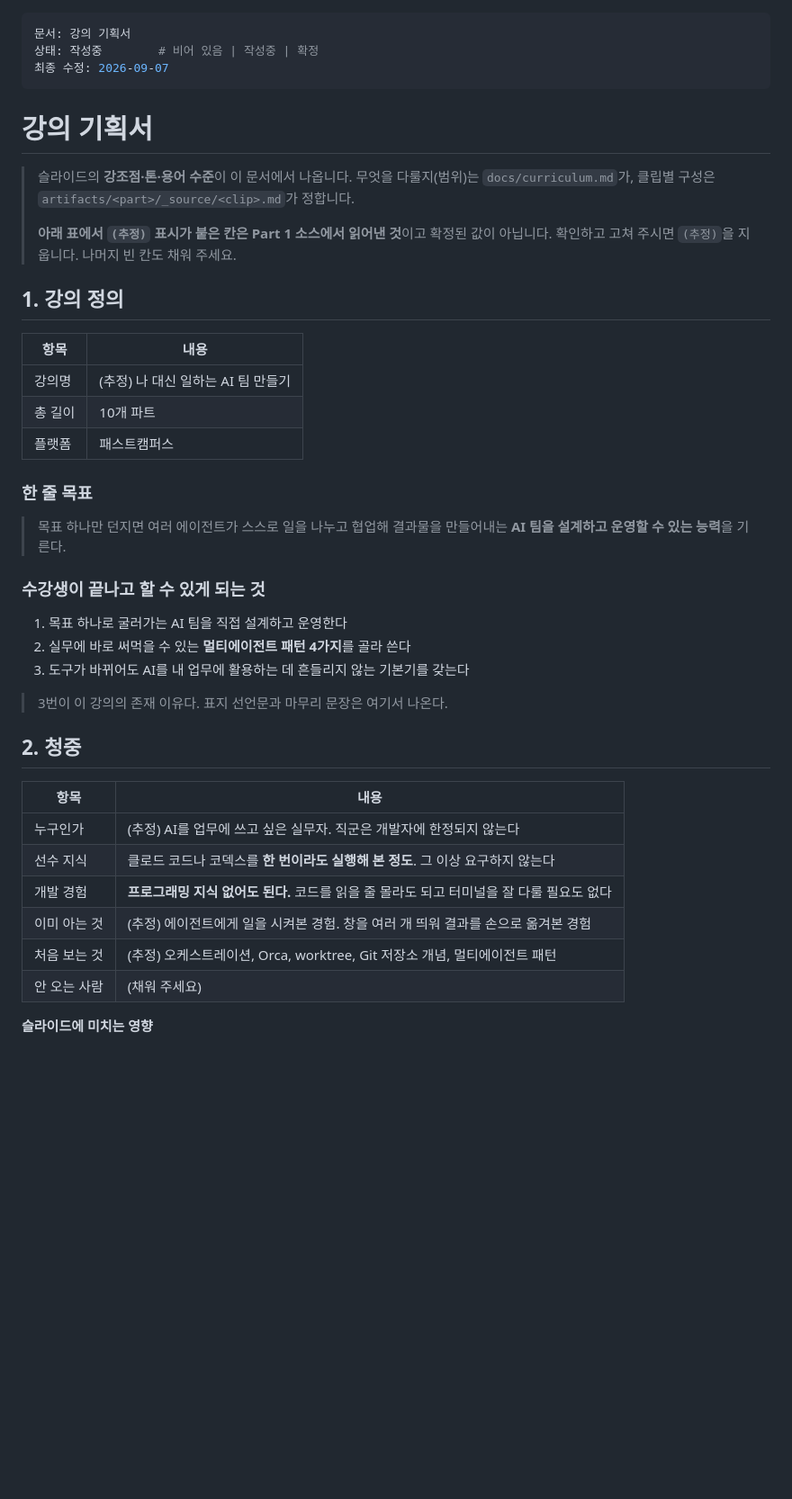
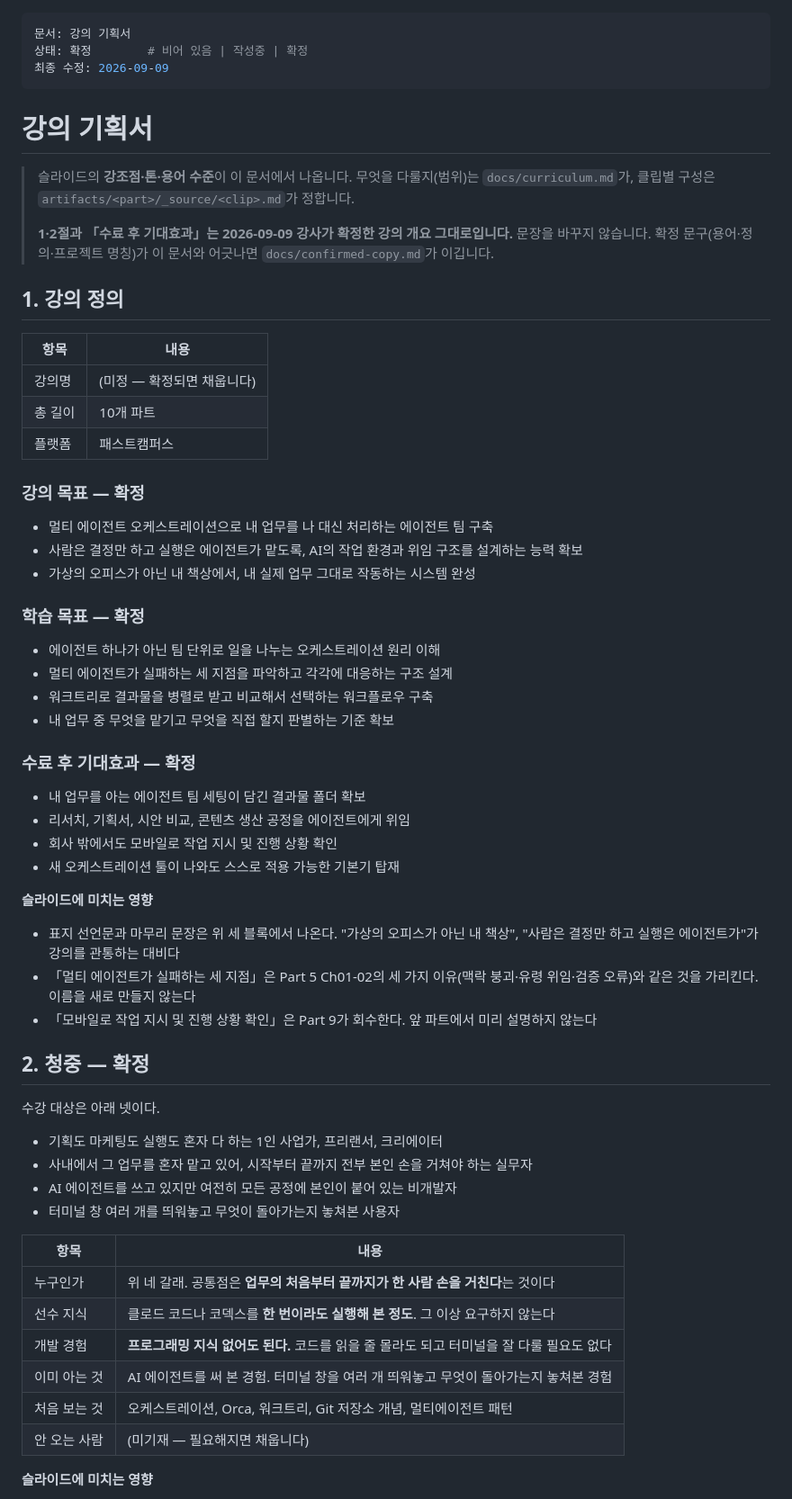
Before and after one commit to dasom222g/fastcampus-slide, a Markdown page: docs/course-brief.md, the part around one of its changes. Shown at 90% size. GitHub-like rendering; blank space fills up the shorter version.

Commit message:
docs: confirm the course brief
Replace the estimated goal and audience sections with the course outline
the instructor confirmed on 2026-09-09, and add the completion outcomes.
Drop "워크플로우" from the forbidden terms — the confirmed learning goals
use it.

Co-Authored-By: Claude Opus 5 (1M context) <noreply@anthropic.com>
Claude-Session: https://claude.ai/code/session_01Ru6qkJYWQAnKnNHJPKoLTK

```diff
--- a/docs/course-brief.md
+++ b/docs/course-brief.md
@@ -1,7 +1,7 @@
 ---
 문서: 강의 기획서
-상태: 작성중        # 비어 있음 | 작성중 | 확정
-최종 수정: 2026-09-07
+상태: 확정        # 비어 있음 | 작성중 | 확정
+최종 수정: 2026-09-09
 ---
 
 # 강의 기획서
@@ -9,40 +9,60 @@
 > 슬라이드의 **강조점·톤·용어 수준**이 이 문서에서 나옵니다.
 > 무엇을 다룰지(범위)는 `docs/curriculum.md`가, 클립별 구성은 `artifacts/<part>/_source/<clip>.md`가 정합니다.
 >
-> **아래 표에서 `(추정)` 표시가 붙은 칸은 Part 1 소스에서 읽어낸 것**이고 확정된 값이 아닙니다.
-> 확인하고 고쳐 주시면 `(추정)`을 지웁니다. 나머지 빈 칸도 채워 주세요.
+> **1·2절과 「수료 후 기대효과」는 2026-09-09 강사가 확정한 강의 개요 그대로입니다.** 문장을 바꾸지 않습니다.
+> 확정 문구(용어·정의·프로젝트 명칭)가 이 문서와 어긋나면 `docs/confirmed-copy.md`가 이깁니다.
 
 ## 1. 강의 정의
 
 | 항목 | 내용 |
 |---|---|
-| 강의명 | (추정) 나 대신 일하는 AI 팀 만들기 |
+| 강의명 | (미정 — 확정되면 채웁니다) |
 | 총 길이 | 10개 파트 |
 | 플랫폼 | 패스트캠퍼스 |
 
-### 한 줄 목표
+### 강의 목표 — 확정
 
-> 목표 하나만 던지면 여러 에이전트가 스스로 일을 나누고 협업해 결과물을 만들어내는
-> **AI 팀을 설계하고 운영할 수 있는 능력**을 기른다.
+- 멀티 에이전트 오케스트레이션으로 내 업무를 나 대신 처리하는 에이전트 팀 구축
+- 사람은 결정만 하고 실행은 에이전트가 맡도록, AI의 작업 환경과 위임 구조를 설계하는 능력 확보
+- 가상의 오피스가 아닌 내 책상에서, 내 실제 업무 그대로 작동하는 시스템 완성
 
-### 수강생이 끝나고 할 수 있게 되는 것
+### 학습 목표 — 확정
 
-1. 목표 하나로 굴러가는 AI 팀을 직접 설계하고 운영한다
-2. 실무에 바로 써먹을 수 있는 **멀티에이전트 패턴 4가지**를 골라 쓴다
-3. 도구가 바뀌어도 AI를 내 업무에 활용하는 데 흔들리지 않는 기본기를 갖는다
+- 에이전트 하나가 아닌 팀 단위로 일을 나누는 오케스트레이션 원리 이해
+- 멀티 에이전트가 실패하는 세 지점을 파악하고 각각에 대응하는 구조 설계
+- 워크트리로 결과물을 병렬로 받고 비교해서 선택하는 워크플로우 구축
+- 내 업무 중 무엇을 맡기고 무엇을 직접 할지 판별하는 기준 확보
 
-> 3번이 이 강의의 존재 이유다. 표지 선언문과 마무리 문장은 여기서 나온다.
+### 수료 후 기대효과 — 확정
 
-## 2. 청중
+- 내 업무를 아는 에이전트 팀 세팅이 담긴 결과물 폴더 확보
+- 리서치, 기획서, 시안 비교, 콘텐츠 생산 공정을 에이전트에게 위임
+- 회사 밖에서도 모바일로 작업 지시 및 진행 상황 확인
+- 새 오케스트레이션 툴이 나와도 스스로 적용 가능한 기본기 탑재
+
+**슬라이드에 미치는 영향**
+
+- 표지 선언문과 마무리 문장은 위 세 블록에서 나온다. "가상의 오피스가 아닌 내 책상", "사람은 결정만 하고 실행은 에이전트가"가 강의를 관통하는 대비다
+- 「멀티 에이전트가 실패하는 세 지점」은 Part 5 Ch01-02의 세 가지 이유(맥락 붕괴·유령 위임·검증 오류)와 같은 것을 가리킨다. 이름을 새로 만들지 않는다
+- 「모바일로 작업 지시 및 진행 상황 확인」은 Part 9가 회수한다. 앞 파트에서 미리 설명하지 않는다
+
+## 2. 청중 — 확정
+
+수강 대상은 아래 넷이다.
+
+- 기획도 마케팅도 실행도 혼자 다 하는 1인 사업가, 프리랜서, 크리에이터
+- 사내에서 그 업무를 혼자 맡고 있어, 시작부터 끝까지 전부 본인 손을 거쳐야 하는 실무자
+- AI 에이전트를 쓰고 있지만 여전히 모든 공정에 본인이 붙어 있는 비개발자
+- 터미널 창 여러 개를 띄워놓고 무엇이 돌아가는지 놓쳐본 사용자
 
 | 항목 | 내용 |
 |---|---|
-| 누구인가 | (추정) AI를 업무에 쓰고 싶은 실무자. 직군은 개발자에 한정되지 않는다 |
+| 누구인가 | 위 네 갈래. 공통점은 **업무의 처음부터 끝까지가 한 사람 손을 거친다**는 것이다 |
 | 선수 지식 | 클로드 코드나 코덱스를 **한 번이라도 실행해 본 정도**. 그 이상 요구하지 않는다 |
 | 개발 경험 | **프로그래밍 지식 없어도 된다.** 코드를 읽을 줄 몰라도 되고 터미널을 잘 다룰 필요도 없다 |
-| 이미 아는 것 | (추정) 에이전트에게 일을 시켜본 경험. 창을 여러 개 띄워 결과를 손으로 옮겨본 경험 |
-| 처음 보는 것 | (추정) 오케스트레이션, Orca, worktree, Git 저장소 개념, 멀티에이전트 패턴 |
-| 안 오는 사람 | (채워 주세요) |
+| 이미 아는 것 | AI 에이전트를 써 본 경험. 터미널 창을 여러 개 띄워놓고 무엇이 돌아가는지 놓쳐본 경험 |
+| 처음 보는 것 | 오케스트레이션, Orca, 워크트리, Git 저장소 개념, 멀티에이전트 패턴 |
+| 안 오는 사람 | (미기재 — 필요해지면 채웁니다) |
 
 **슬라이드에 미치는 영향**
 
```
Also changed, not shown: other parts of docs/course-brief.md (+1 -1 lines).
